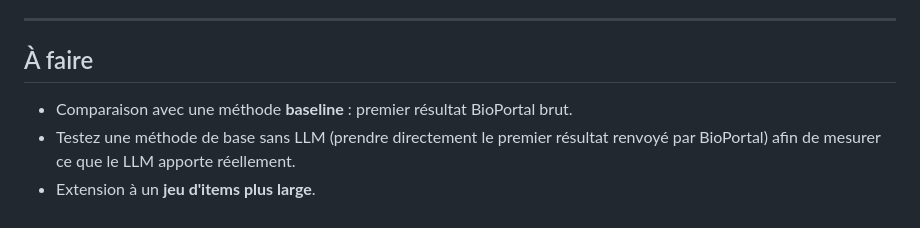
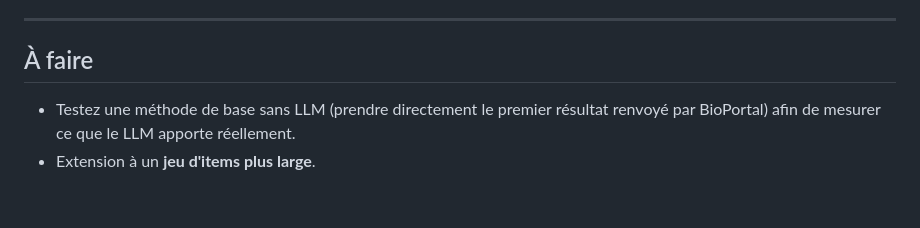
Before and after one commit to Nushrat-Jahan/MedOnto, a Markdown page: README.md, the part around the change. Rendered like a GitHub page.

```diff
--- a/README.md
+++ b/README.md
@@ -174,6 +174,5 @@ Plusieurs limites ont été observées lors des tests :
 
 ## À faire
 
-*  Comparaison avec une méthode **baseline** : premier résultat BioPortal brut.
 *  Testez une méthode de base sans LLM (prendre directement le premier résultat renvoyé par BioPortal) afin de mesurer ce que le LLM apporte réellement.
 *  Extension à un **jeu d'items plus large**.
```
